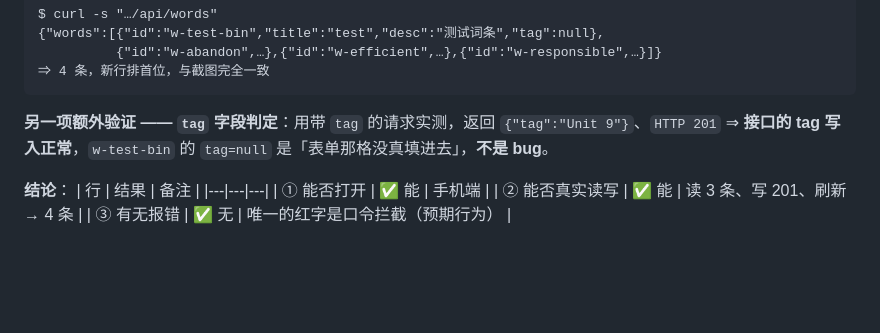
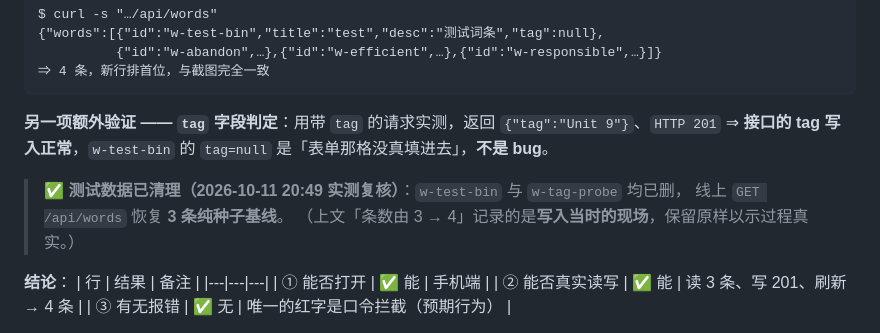
Before and after one commit to XingHo-VibeCoding/mirroriceee, a Markdown page: PEER_REVIEW.md, the part around the change. GitHub-like rendering; blank space fills up the shorter version.

```diff
--- a/PEER_REVIEW.md
+++ b/PEER_REVIEW.md
@@ -128,6 +128,10 @@ $ curl -s "…/api/words"
 **另一项额外验证 —— `tag` 字段判定**：用带 `tag` 的请求实测，返回 `{"tag":"Unit 9"}`、`HTTP 201`
 ⇒ **接口的 tag 写入正常**，`w-test-bin` 的 `tag=null` 是「表单那格没真填进去」，**不是 bug**。
 
+> ✅ **测试数据已清理（2026-10-11 20:49 实测复核）**：`w-test-bin` 与 `w-tag-probe` 均已删，
+> 线上 `GET /api/words` 恢复 **3 条纯种子基线**。
+> （上文「条数由 3 → 4」记录的是**写入当时的现场**，保留原样以示过程真实。）
+
 **结论**：
 | 行 | 结果 | 备注 |
 |---|---|---|
```
Also changed, not shown: WEEK3_ACCEPTANCE.md (+4 -3 lines).
